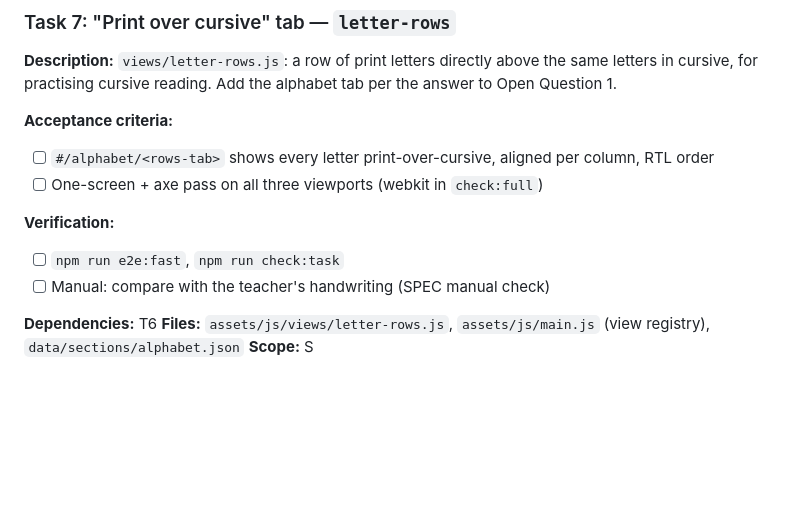
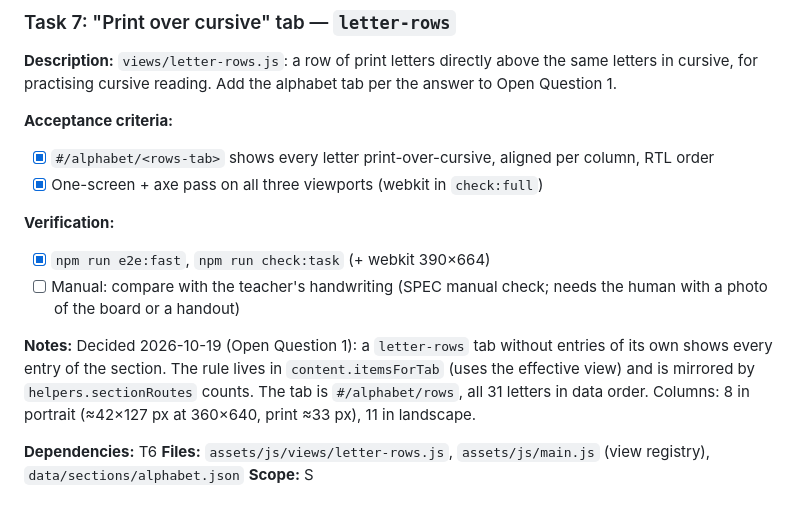
Before and after one commit to yinon-mitin/ivrit-studio, a Markdown page: tasks/todo.md, the part around the change. Drawn GitHub-style; blank space fills up the shorter version.

Commit message:
chore(tasks): mark Task 7 done, record the rows-tab decision
Co-Authored-By: Claude Opus 5.5 <noreply@anthropic.com>

```diff
--- a/tasks/todo.md
+++ b/tasks/todo.md
@@ -126,12 +126,14 @@ Every task's Definition of Done: `npm run check:fast` after edits, `npm run chec
 **Description:** `views/letter-rows.js`: a row of print letters directly above the same letters in cursive, for practising cursive reading. Add the alphabet tab per the answer to Open Question 1.
 
 **Acceptance criteria:**
-- [ ] `#/alphabet/<rows-tab>` shows every letter print-over-cursive, aligned per column, RTL order
-- [ ] One-screen + axe pass on all three viewports (webkit in `check:full`)
+- [x] `#/alphabet/<rows-tab>` shows every letter print-over-cursive, aligned per column, RTL order
+- [x] One-screen + axe pass on all three viewports (webkit in `check:full`)
 
 **Verification:**
-- [ ] `npm run e2e:fast`, `npm run check:task`
-- [ ] Manual: compare with the teacher's handwriting (SPEC manual check)
+- [x] `npm run e2e:fast`, `npm run check:task` (+ webkit 390×664)
+- [ ] Manual: compare with the teacher's handwriting (SPEC manual check; needs the human with a photo of the board or a handout)
+
+**Notes:** Decided 2026-10-19 (Open Question 1): a `letter-rows` tab without entries of its own shows every entry of the section. The rule lives in `content.itemsForTab` (uses the effective view) and is mirrored by `helpers.sectionRoutes` counts. The tab is `#/alphabet/rows`, all 31 letters in data order. Columns: 8 in portrait (≈42×127 px at 360×640, print ≈33 px), 11 in landscape.
 
 **Dependencies:** T6
 **Files:** `assets/js/views/letter-rows.js`, `assets/js/main.js` (view registry), `data/sections/alphabet.json`
```
Also changed, not shown: tasks/plan.md (+1 -1 lines).
